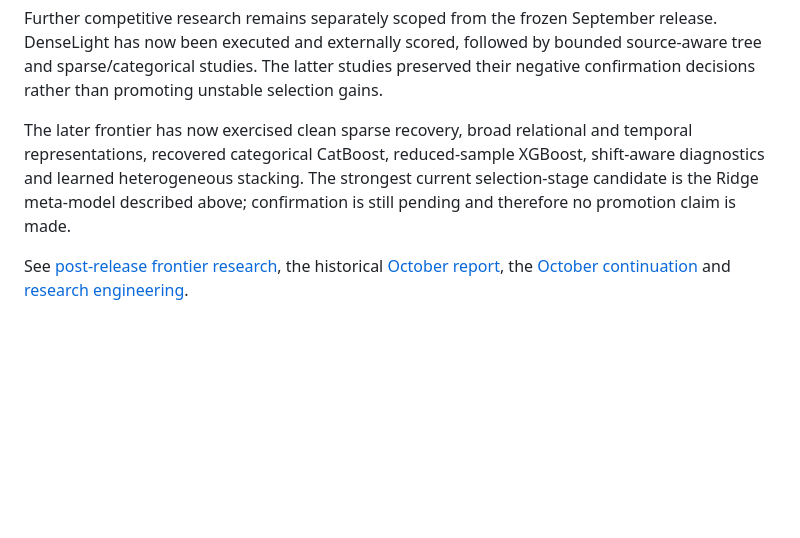
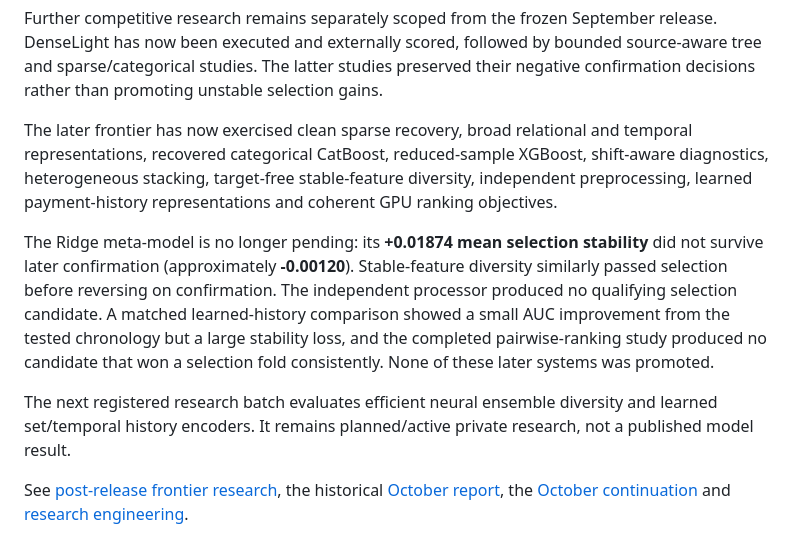
Before and after one commit to alvaromendizabal/home-credit-model-stability, a Markdown page: docs/project_status.md, the part around the change. Drawn GitHub-style; blank space fills up the shorter version.

Commit message:
docs: refresh project status through E63

```diff
--- a/docs/project_status.md
+++ b/docs/project_status.md
@@ -97,9 +97,21 @@ negative confirmation decisions rather than promoting unstable selection gains.
 
 The later frontier has now exercised clean sparse recovery, broad relational and
 temporal representations, recovered categorical CatBoost, reduced-sample XGBoost,
-shift-aware diagnostics and learned heterogeneous stacking. The strongest current
-selection-stage candidate is the Ridge meta-model described above; confirmation is
-still pending and therefore no promotion claim is made.
+shift-aware diagnostics, heterogeneous stacking, target-free stable-feature diversity,
+independent preprocessing, learned payment-history representations and coherent GPU
+ranking objectives.
+
+The Ridge meta-model is no longer pending: its **+0.01874 mean selection stability**
+did not survive later confirmation (approximately **-0.00120**). Stable-feature
+diversity similarly passed selection before reversing on confirmation. The independent
+processor produced no qualifying selection candidate. A matched learned-history
+comparison showed a small AUC improvement from the tested chronology but a large
+stability loss, and the completed pairwise-ranking study produced no candidate that
+won a selection fold consistently. None of these later systems was promoted.
+
+The next registered research batch evaluates efficient neural ensemble diversity and
+learned set/temporal history encoders. It remains planned/active private research, not a
+published model result.
 
 See [post-release frontier research](post_release_research.md), the historical
 [October report](../reports/post_release_frontier/october_2026.md), the
```
